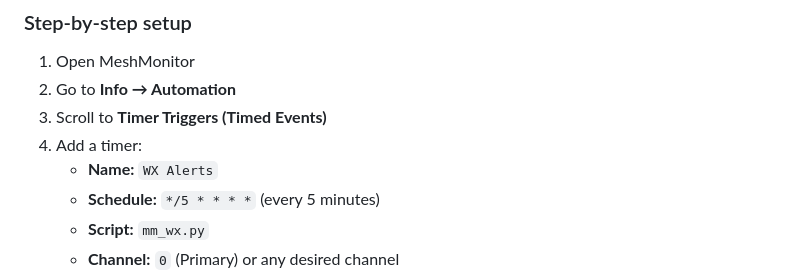
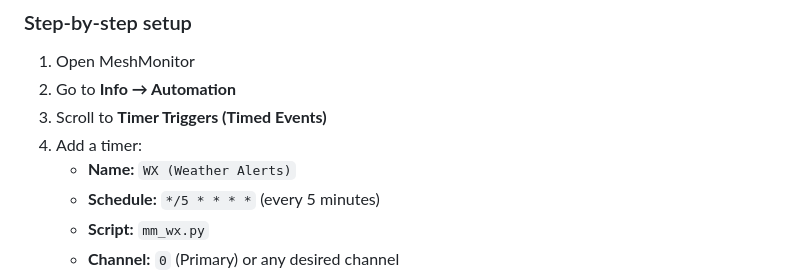
Before and after one commit to maxhayim/meshmonitor-mx-weather-alerts, a Markdown page: README.md, the part around the change. Rendered like a GitHub page.

```diff
--- a/README.md
+++ b/README.md
@@ -113,7 +113,7 @@ MeshMonitor can run scripts automatically using **Timer Triggers (Timed Events)*
 2. Go to **Info → Automation**
 3. Scroll to **Timer Triggers (Timed Events)**
 4. Add a timer:
-   - **Name:** `WX Alerts`
+   - **Name:** `WX (Weather Alerts)`
    - **Schedule:** `*/5 * * * *` (every 5 minutes)
    - **Script:** `mm_wx.py`
    - **Channel:** `0` (Primary) or any desired channel
```
